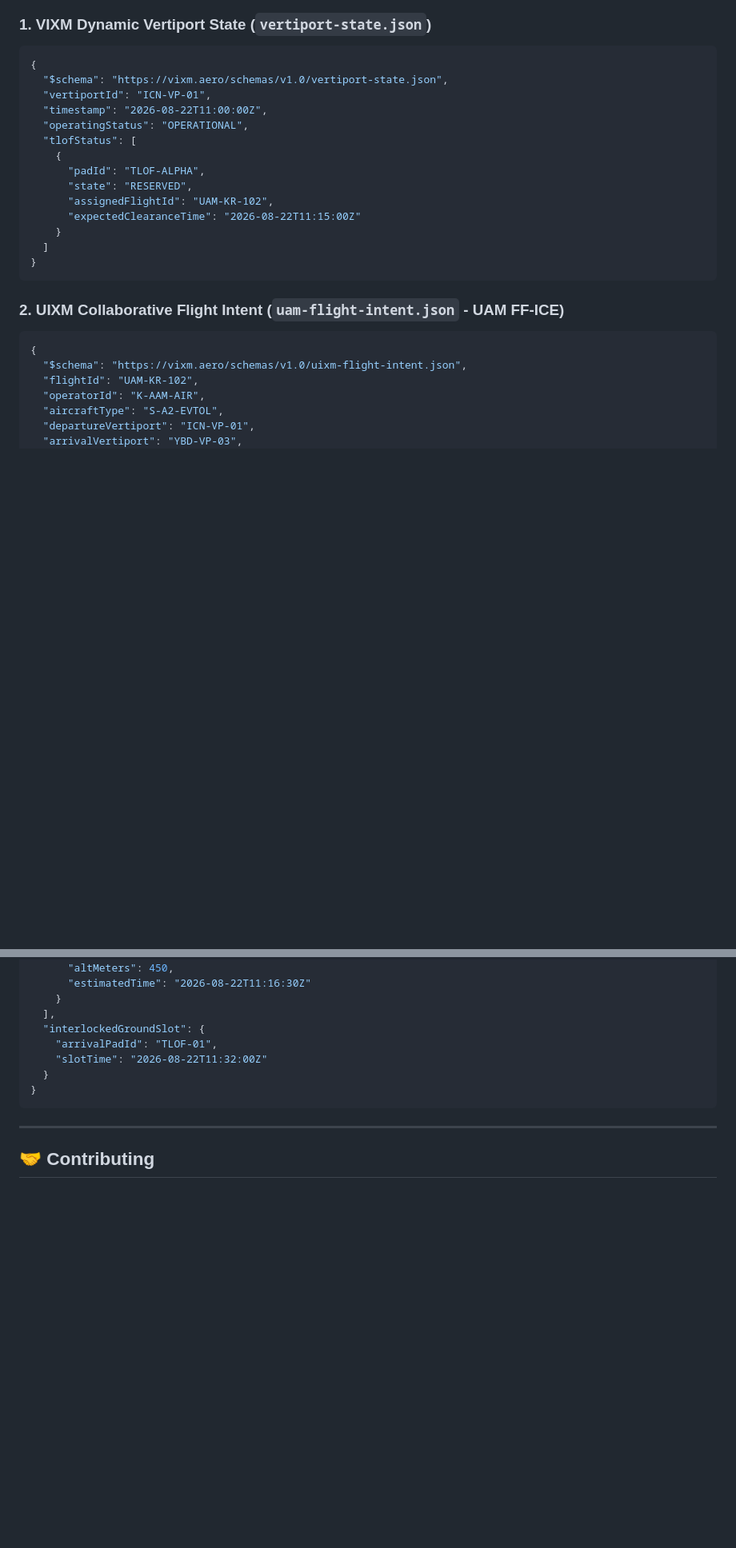
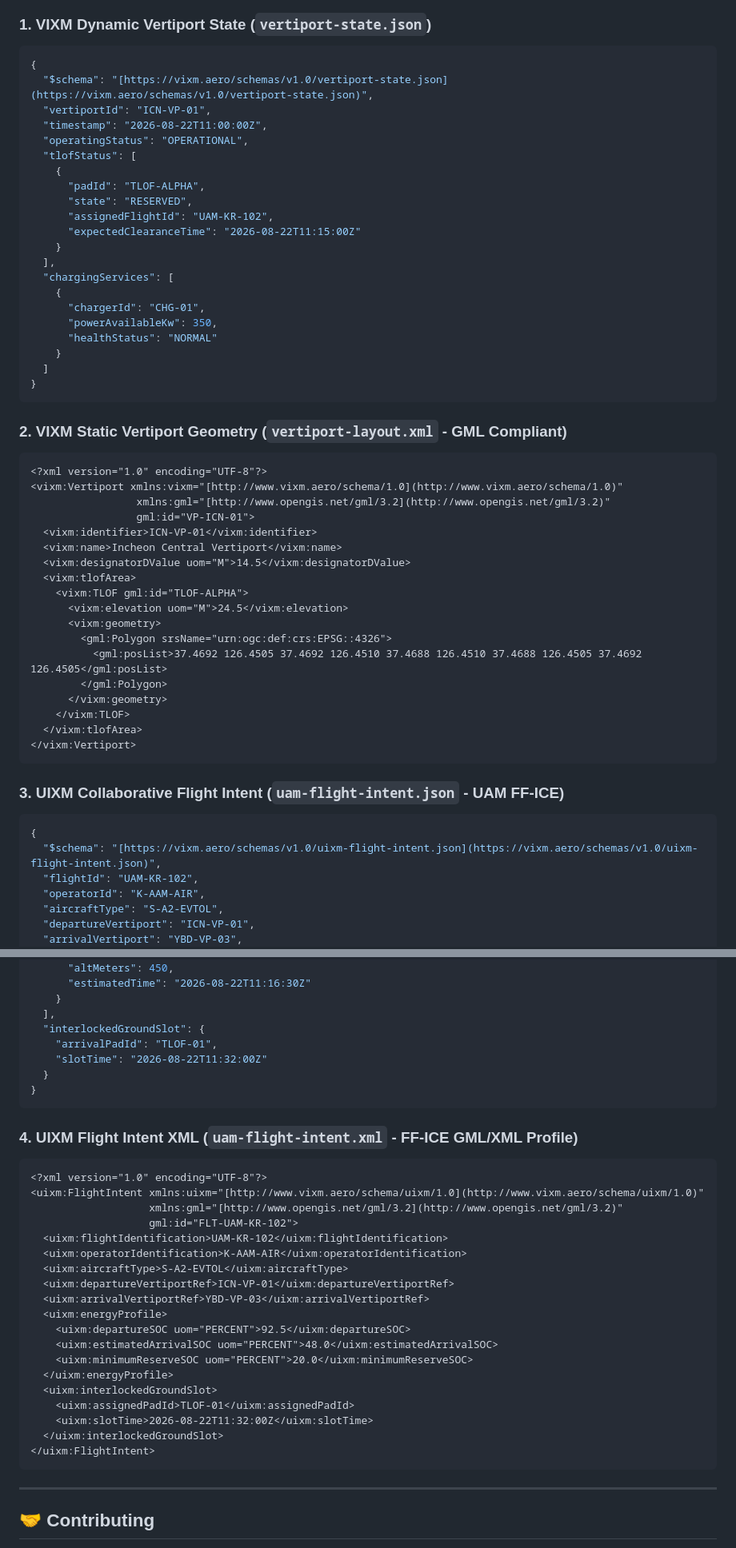
Before and after one commit to K-VIXM/K-VIXM.github.io, a Markdown page: README.md, 2 parts joined by grey strips. Shown at 80% size. Drawn GitHub-style; blank space fills up the shorter version.

Commit message:
README.md 업데이트

````diff
--- a/README.md
+++ b/README.md
@@ -88,7 +88,7 @@ Traditional ICAO **FF-ICE** (Flight and Flow Information for a Collaborative Env
 ### 1. VIXM Dynamic Vertiport State (`vertiport-state.json`)
 ```json
 {
-  "$schema": "https://vixm.aero/schemas/v1.0/vertiport-state.json",
+  "$schema": "[https://vixm.aero/schemas/v1.0/vertiport-state.json](https://vixm.aero/schemas/v1.0/vertiport-state.json)",
   "vertiportId": "ICN-VP-01",
   "timestamp": "2026-08-22T11:00:00Z",
   "operatingStatus": "OPERATIONAL",
@@ -99,14 +99,43 @@ Traditional ICAO **FF-ICE** (Flight and Flow Information for a Collaborative Env
       "assignedFlightId": "UAM-KR-102",
       "expectedClearanceTime": "2026-08-22T11:15:00Z"
     }
+  ],
+  "chargingServices": [
+    {
+      "chargerId": "CHG-01",
+      "powerAvailableKw": 350,
+      "healthStatus": "NORMAL"
+    }
   ]
 }
 ```
 
-### 2. UIXM Collaborative Flight Intent (`uam-flight-intent.json` - UAM FF-ICE)
+### 2. VIXM Static Vertiport Geometry (`vertiport-layout.xml` - GML Compliant)
+```xml
+<?xml version="1.0" encoding="UTF-8"?>
+<vixm:Vertiport xmlns:vixm="[http://www.vixm.aero/schema/1.0](http://www.vixm.aero/schema/1.0)"
+                 xmlns:gml="[http://www.opengis.net/gml/3.2](http://www.opengis.net/gml/3.2)"
+                 gml:id="VP-ICN-01">
+  <vixm:identifier>ICN-VP-01</vixm:identifier>
+  <vixm:name>Incheon Central Vertiport</vixm:name>
+  <vixm:designatorDValue uom="M">14.5</vixm:designatorDValue>
+  <vixm:tlofArea>
+    <vixm:TLOF gml:id="TLOF-ALPHA">
+      <vixm:elevation uom="M">24.5</vixm:elevation>
+      <vixm:geometry>
+        <gml:Polygon srsName="urn:ogc:def:crs:EPSG::4326">
+          <gml:posList>37.4692 126.4505 37.4692 126.4510 37.4688 126.4510 37.4688 126.4505 37.4692 126.4505</gml:posList>
+        </gml:Polygon>
+      </vixm:geometry>
+    </vixm:TLOF>
+  </vixm:tlofArea>
+</vixm:Vertiport>
+```
+
+### 3. UIXM Collaborative Flight Intent (`uam-flight-intent.json` - UAM FF-ICE)
 ```json
 {
-  "$schema": "https://vixm.aero/schemas/v1.0/uixm-flight-intent.json",
+  "$schema": "[https://vixm.aero/schemas/v1.0/uixm-flight-intent.json](https://vixm.aero/schemas/v1.0/uixm-flight-intent.json)",
   "flightId": "UAM-KR-102",
   "operatorId": "K-AAM-AIR",
   "aircraftType": "S-A2-EVTOL",
@@ -133,6 +162,29 @@ Traditional ICAO **FF-ICE** (Flight and Flow Information for a Collaborative Env
 }
 ```
 
+### 4. UIXM Flight Intent XML (`uam-flight-intent.xml` - FF-ICE GML/XML Profile)
+```xml
+<?xml version="1.0" encoding="UTF-8"?>
+<uixm:FlightIntent xmlns:uixm="[http://www.vixm.aero/schema/uixm/1.0](http://www.vixm.aero/schema/uixm/1.0)"
+                   xmlns:gml="[http://www.opengis.net/gml/3.2](http://www.opengis.net/gml/3.2)"
+                   gml:id="FLT-UAM-KR-102">
+  <uixm:flightIdentification>UAM-KR-102</uixm:flightIdentification>
+  <uixm:operatorIdentification>K-AAM-AIR</uixm:operatorIdentification>
+  <uixm:aircraftType>S-A2-EVTOL</uixm:aircraftType>
+  <uixm:departureVertiportRef>ICN-VP-01</uixm:departureVertiportRef>
+  <uixm:arrivalVertiportRef>YBD-VP-03</uixm:arrivalVertiportRef>
+  <uixm:energyProfile>
+    <uixm:departureSOC uom="PERCENT">92.5</uixm:departureSOC>
+    <uixm:estimatedArrivalSOC uom="PERCENT">48.0</uixm:estimatedArrivalSOC>
+    <uixm:minimumReserveSOC uom="PERCENT">20.0</uixm:minimumReserveSOC>
+  </uixm:energyProfile>
+  <uixm:interlockedGroundSlot>
+    <uixm:assignedPadId>TLOF-01</uixm:assignedPadId>
+    <uixm:slotTime>2026-08-22T11:32:00Z</uixm:slotTime>
+  </uixm:interlockedGroundSlot>
+</uixm:FlightIntent>
+```
+
 ---
 
 ## 🤝 Contributing
````
